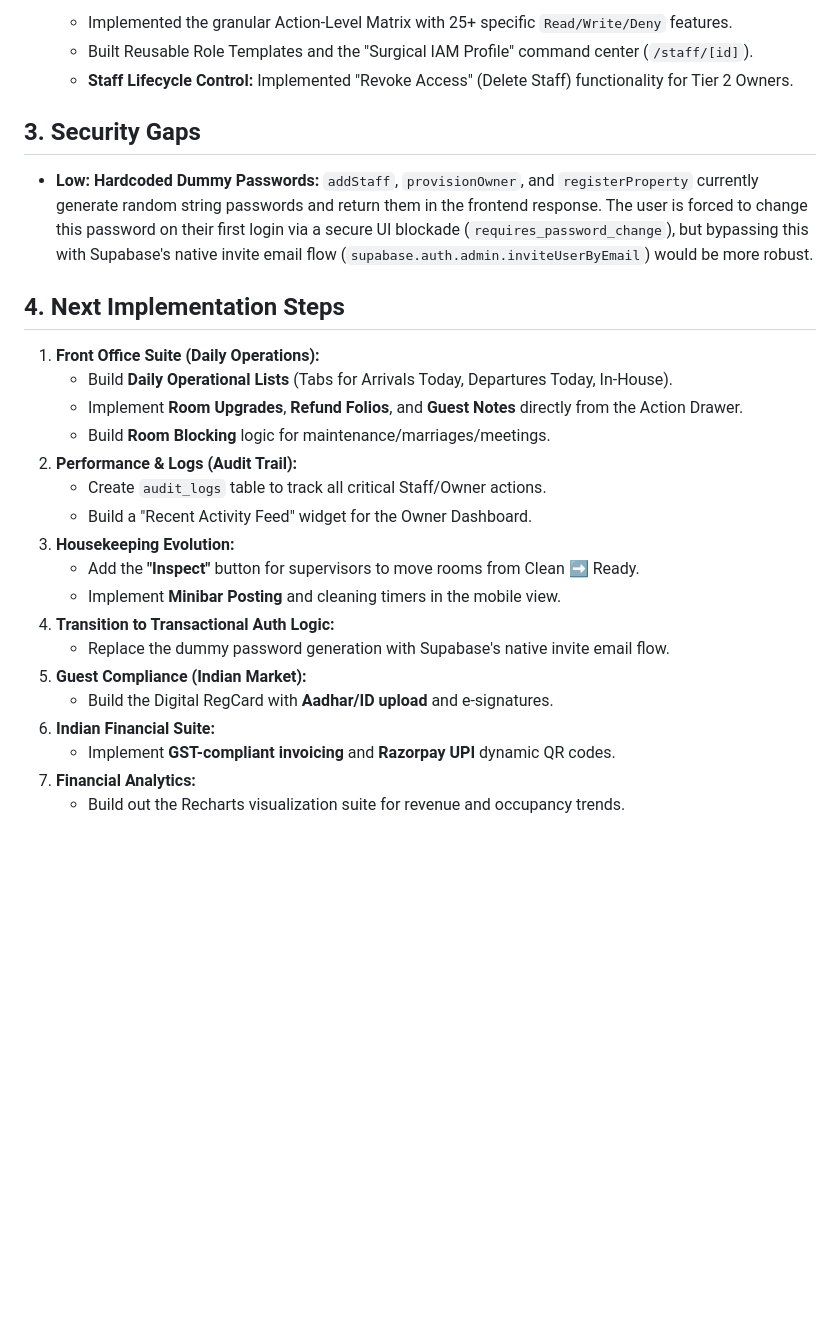
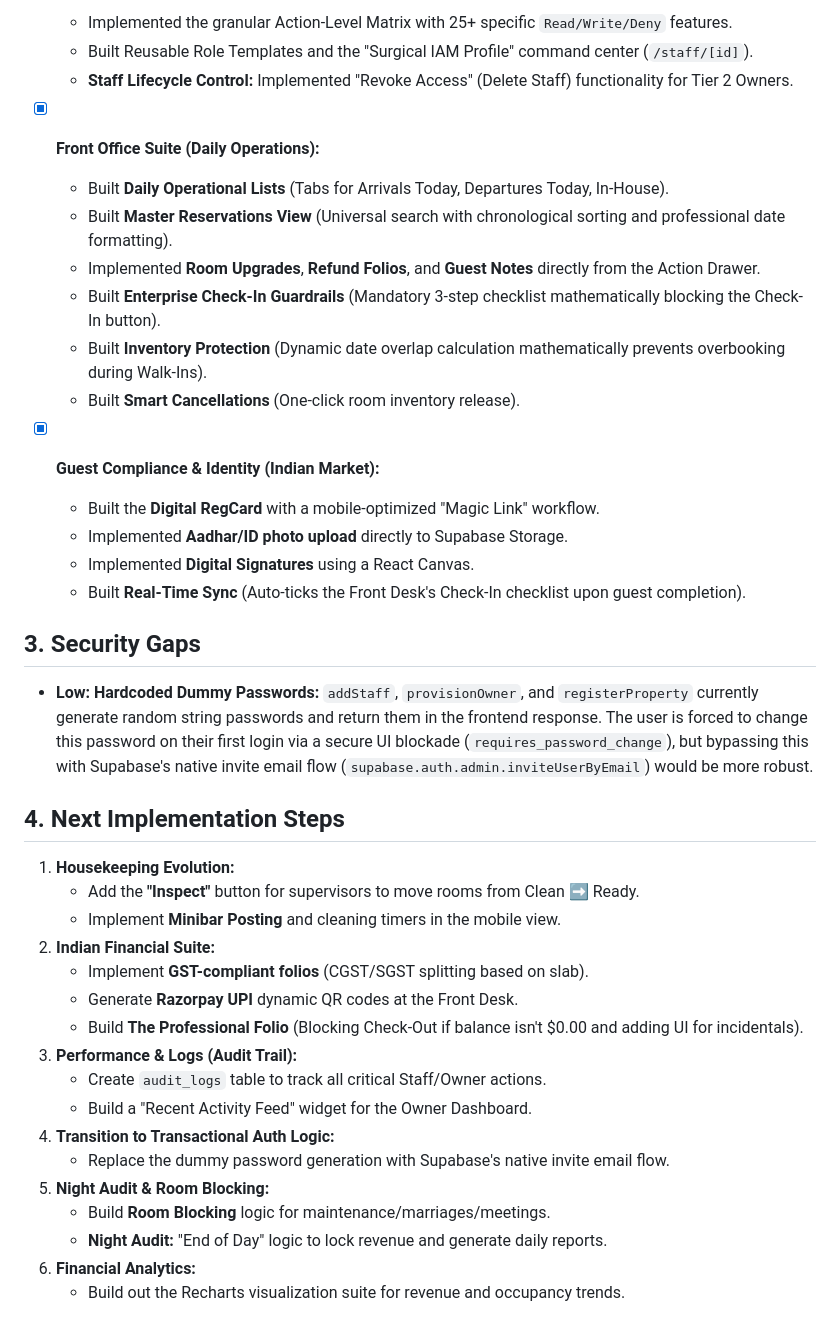
Before and after one commit to akulasathish/PMS, a Markdown page: PROJECT_STATUS.md, the part around the change. GitHub-like rendering; blank space fills up the shorter version.

Commit message:
docs: update project roadmap to reflect completion of Front Office and Guest Identity MVPs

```diff
--- a/PROJECT_STATUS.md
+++ b/PROJECT_STATUS.md
@@ -53,6 +53,18 @@ The project implements a strict 3-tier Role-Based Access Control (RBAC) architec
   - Implemented the granular Action-Level Matrix with 25+ specific `Read/Write/Deny` features.
   - Built Reusable Role Templates and the "Surgical IAM Profile" command center (`/staff/[id]`).
   - **Staff Lifecycle Control:** Implemented "Revoke Access" (Delete Staff) functionality for Tier 2 Owners.
+- [x] **Front Office Suite (Daily Operations):**
+  - Built **Daily Operational Lists** (Tabs for Arrivals Today, Departures Today, In-House).
+  - Built **Master Reservations View** (Universal search with chronological sorting and professional date formatting).
+  - Implemented **Room Upgrades**, **Refund Folios**, and **Guest Notes** directly from the Action Drawer.
+  - Built **Enterprise Check-In Guardrails** (Mandatory 3-step checklist mathematically blocking the Check-In button).
+  - Built **Inventory Protection** (Dynamic date overlap calculation mathematically prevents overbooking during Walk-Ins).
+  - Built **Smart Cancellations** (One-click room inventory release).
+- [x] **Guest Compliance & Identity (Indian Market):**
+  - Built the **Digital RegCard** with a mobile-optimized "Magic Link" workflow.
+  - Implemented **Aadhar/ID photo upload** directly to Supabase Storage.
+  - Implemented **Digital Signatures** using a React Canvas.
+  - Built **Real-Time Sync** (Auto-ticks the Front Desk's Check-In checklist upon guest completion).
 
 ## 3. Security Gaps
 
@@ -60,21 +72,20 @@ The project implements a strict 3-tier Role-Based Access Control (RBAC) architec
 
 ## 4. Next Implementation Steps
 
-1. **Front Office Suite (Daily Operations):**
-   - Build **Daily Operational Lists** (Tabs for Arrivals Today, Departures Today, In-House).
-   - Implement **Room Upgrades**, **Refund Folios**, and **Guest Notes** directly from the Action Drawer.
-   - Build **Room Blocking** logic for maintenance/marriages/meetings.
-2. **Performance & Logs (Audit Trail):**
+1. **Housekeeping Evolution:**
+   - Add the **"Inspect"** button for supervisors to move rooms from Clean ➡️ Ready.
+   - Implement **Minibar Posting** and cleaning timers in the mobile view.
+2. **Indian Financial Suite:**
+   - Implement **GST-compliant folios** (CGST/SGST splitting based on slab).
+   - Generate **Razorpay UPI** dynamic QR codes at the Front Desk.
+   - Build **The Professional Folio** (Blocking Check-Out if balance isn't $0.00 and adding UI for incidentals).
+3. **Performance & Logs (Audit Trail):**
    - Create `audit_logs` table to track all critical Staff/Owner actions.
    - Build a "Recent Activity Feed" widget for the Owner Dashboard.
-3. **Housekeeping Evolution:**
-   - Add the **"Inspect"** button for supervisors to move rooms from Clean ➡️ Ready.
-   - Implement **Minibar Posting** and cleaning timers in the mobile view.
 4. **Transition to Transactional Auth Logic:**
    - Replace the dummy password generation with Supabase's native invite email flow.
-5. **Guest Compliance (Indian Market):**
-   - Build the Digital RegCard with **Aadhar/ID upload** and e-signatures.
-6. **Indian Financial Suite:**
-   - Implement **GST-compliant invoicing** and **Razorpay UPI** dynamic QR codes.
-7. **Financial Analytics:**
+5. **Night Audit & Room Blocking:**
+   - Build **Room Blocking** logic for maintenance/marriages/meetings.
+   - **Night Audit:** "End of Day" logic to lock revenue and generate daily reports.
+6. **Financial Analytics:**
    - Build out the Recharts visualization suite for revenue and occupancy trends.
```
Also changed, not shown: mvp.md (+15 -8 lines).
